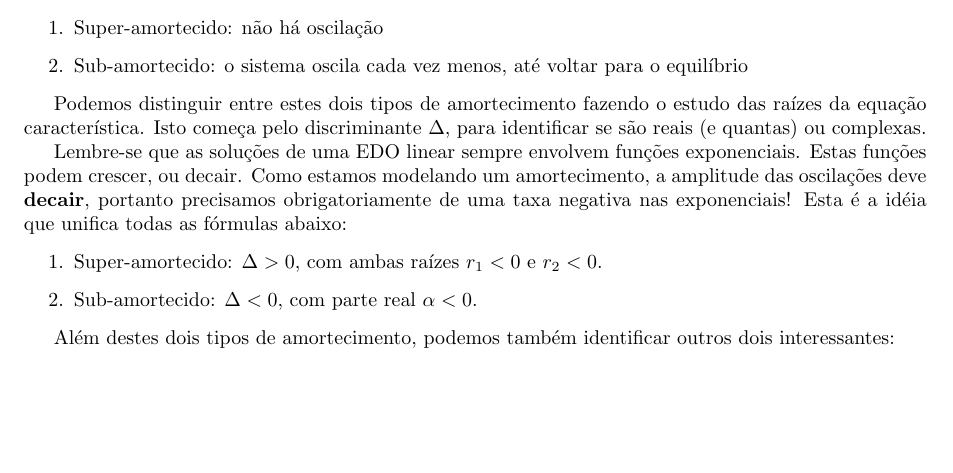
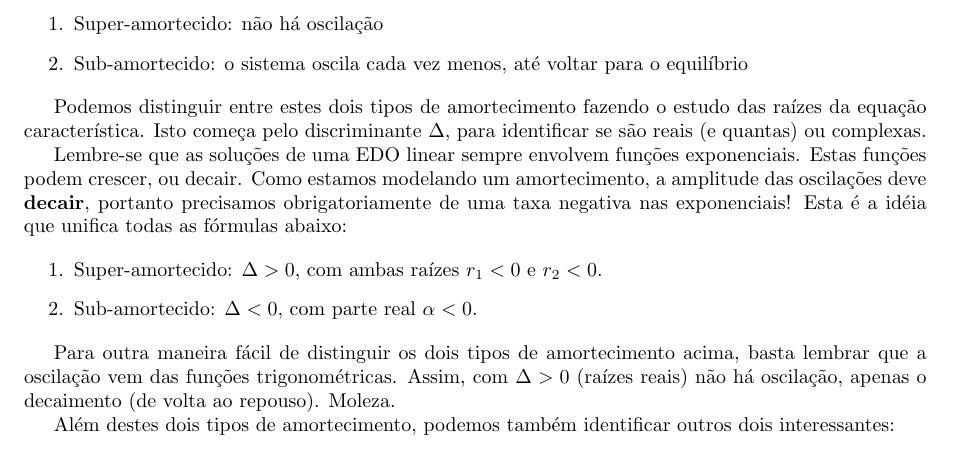
Before and after one commit to philsf/EDO, a LaTeX document (Notas_de_aula/EDO-Notas_de_aula-modelagem_2ordem.tex): part of page 2 of 2 before the commit and part of page 2 of 3 after it, cut so that both start at the same text, the shorter picture padded with empty space. Compiled offline with pdfLaTeX.

Commit message:
* Notas_de_aula/EDO-Notas_de_aula-modelagem_2ordem.tex: Parágrafo acrescentado, clareza

```diff
--- a/Notas_de_aula/EDO-Notas_de_aula-modelagem_2ordem.tex
+++ b/Notas_de_aula/EDO-Notas_de_aula-modelagem_2ordem.tex
@@ -262,6 +262,11 @@ nas exponenciais! Esta é a idéia que unifica todas as fórmulas abaixo:
 \item Sub-amortecido: $\Delta<0$, com parte real $\alpha<0$.
 \end{enumerate}
 
+Para outra maneira fácil de distinguir os dois tipos de amortecimento
+acima, basta lembrar que a oscilação vem das funções
+trigonométricas. Assim, com $\Delta>0$ (raízes reais) não há
+oscilação, apenas o decaimento (de volta ao repouso). Moleza.
+
 Além destes dois tipos de amortecimento, podemos também identificar
 outros dois interessantes:
 
```
